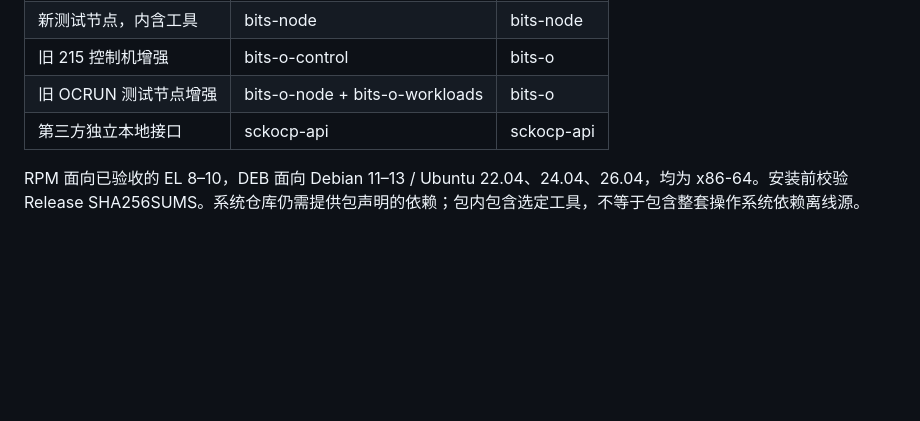
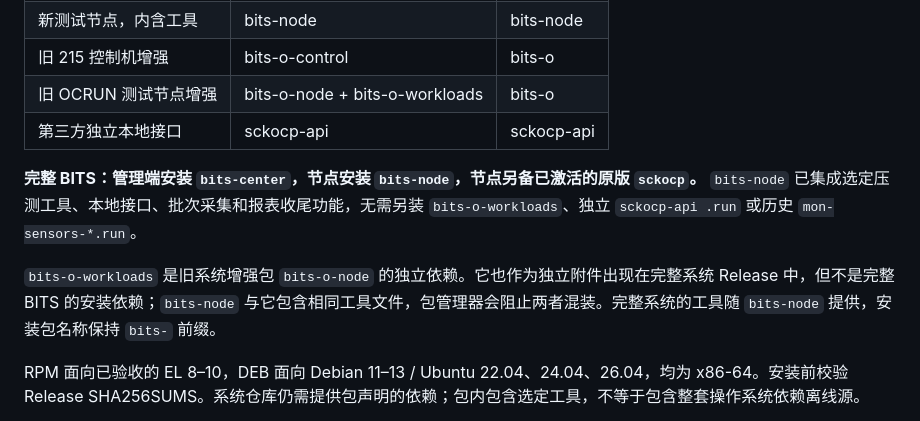
Before and after one commit to SkyWalkerAMD/BITS, a Markdown page: docs/deployment/BITS.md, the part around the change. Rendered like a GitHub page; blank space fills up the shorter version.

Commit message:
Clarify complete BITS and legacy workload package selection

```diff
--- a/docs/deployment/BITS.md
+++ b/docs/deployment/BITS.md
@@ -7,6 +7,10 @@
 |旧 215 控制机增强|bits-o-control|bits-o|
 |旧 OCRUN 测试节点增强|bits-o-node + bits-o-workloads|bits-o|
 |第三方独立本地接口|sckocp-api|sckocp-api|
+
+**完整 BITS：管理端安装 `bits-center`，节点安装 `bits-node`，节点另备已激活的原版 `sckocp`。** `bits-node` 已集成选定压测工具、本地接口、批次采集和报表收尾功能，无需另装 `bits-o-workloads`、独立 `sckocp-api .run` 或历史 `mon-sensors-*.run`。
+
+`bits-o-workloads` 是旧系统增强包 `bits-o-node` 的独立依赖。它也作为独立附件出现在完整系统 Release 中，但不是完整 BITS 的安装依赖；`bits-node` 与它包含相同工具文件，包管理器会阻止两者混装。完整系统的工具随 `bits-node` 提供，安装包名称保持 `bits-` 前缀。
 
 RPM 面向已验收的 EL 8–10，DEB 面向 Debian 11–13 / Ubuntu 22.04、24.04、26.04，均为 x86-64。安装前校验 Release SHA256SUMS。系统仓库仍需提供包声明的依赖；包内包含选定工具，不等于包含整套操作系统依赖离线源。
 
```
Also changed, not shown: docs/releases/DOWNLOADS.md (+4 -0 lines).
